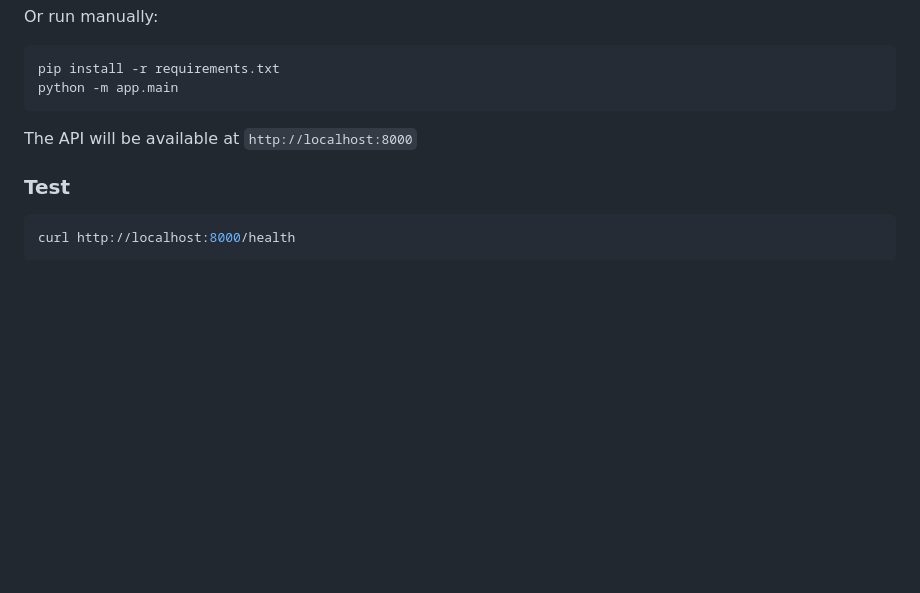
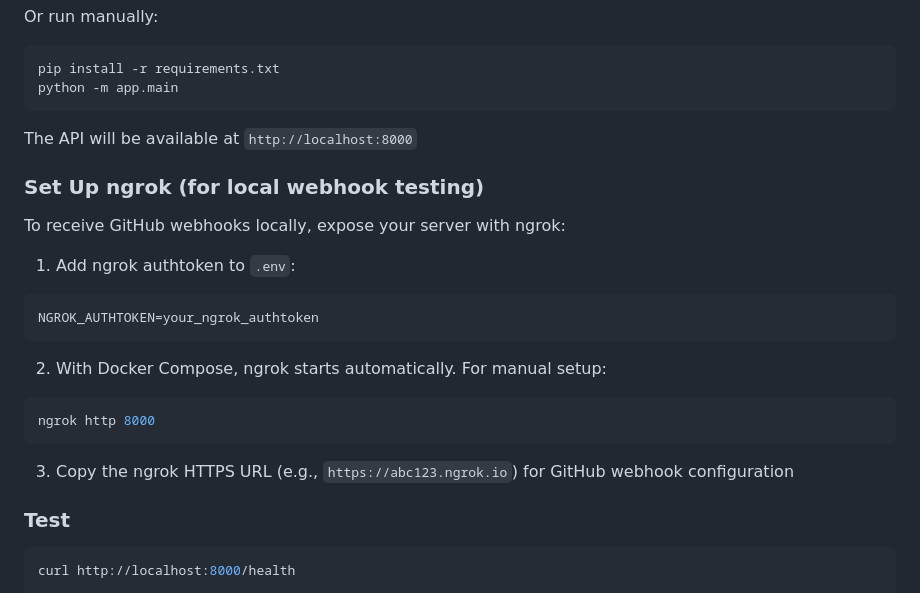
Before and after one commit to emillaurence/agentic-devin-swe-remediation, a Markdown page: README.md, the part around the change. Rendered like a GitHub page; blank space fills up the shorter version.

Commit message:
Add ngrok setup to Quick Start Guide

````diff
--- a/README.md
+++ b/README.md
@@ -71,6 +71,22 @@ python -m app.main
 
 The API will be available at `http://localhost:8000`
 
+### Set Up ngrok (for local webhook testing)
+
+To receive GitHub webhooks locally, expose your server with ngrok:
+
+1. Add ngrok authtoken to `.env`:
+```bash
+NGROK_AUTHTOKEN=your_ngrok_authtoken
+```
+
+2. With Docker Compose, ngrok starts automatically. For manual setup:
+```bash
+ngrok http 8000
+```
+
+3. Copy the ngrok HTTPS URL (e.g., `https://abc123.ngrok.io`) for GitHub webhook configuration
+
 ### Test
 ```bash
 curl http://localhost:8000/health
````
